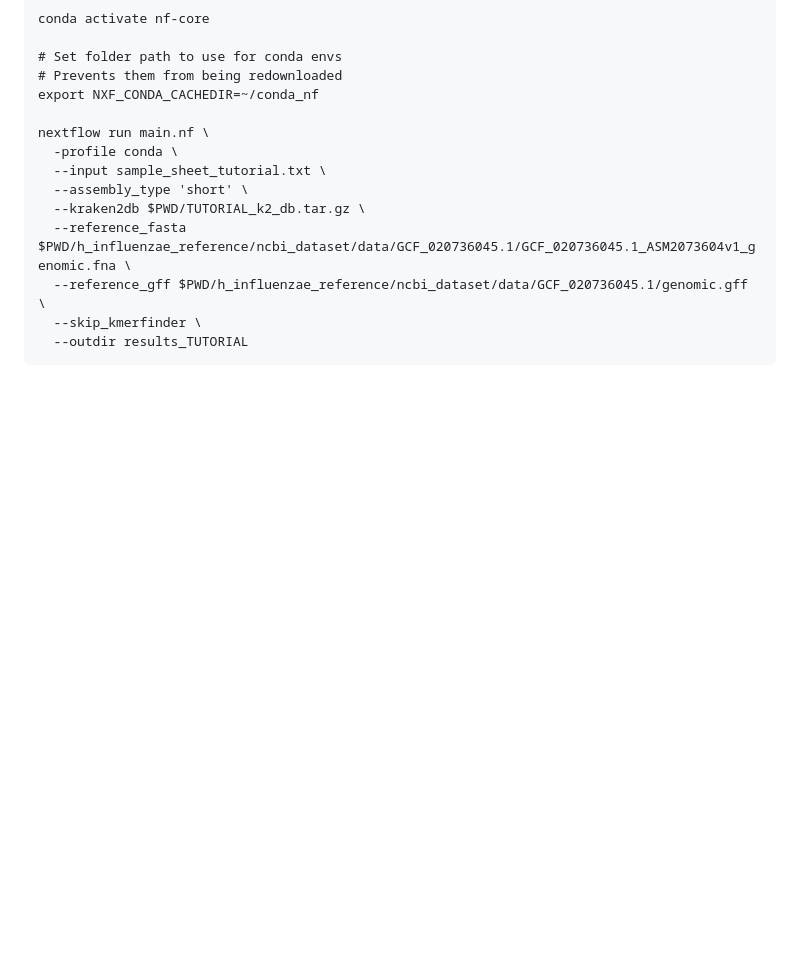
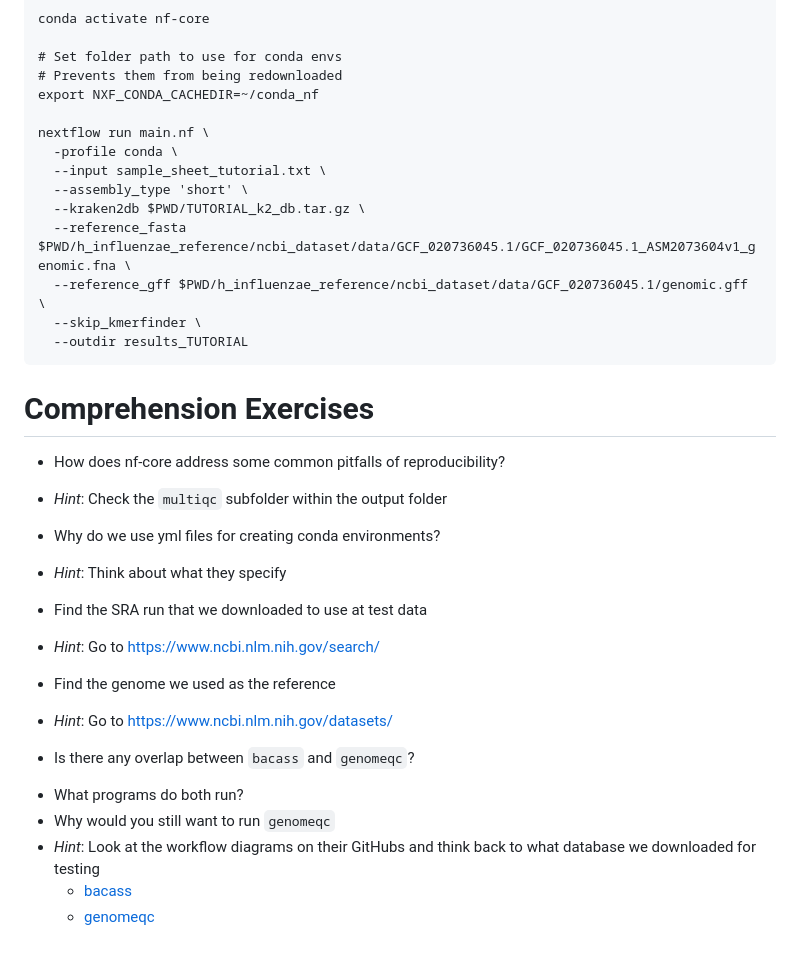
Before and after one commit to jcbioinformatics/SomeAssemblyRequired, a Markdown page: README.md, the part around one of its changes. Drawn GitHub-style; blank space fills up the shorter version.

Commit message:
Add comprehension questions

````diff
--- a/README.md
+++ b/README.md
@@ -165,3 +166,25 @@ nextflow run main.nf \
   --skip_kmerfinder \
   --outdir results_TUTORIAL
 ```
+
+
+# Comprehension Exercises
+
+* How does nf-core address some common pitfalls of reproducibility?
+- _Hint_: Check the `multiqc` subfolder within the output folder
+
+* Why do we use yml files for creating conda environments?
+- _Hint_: Think about what they specify
+
+* Find the SRA run that we downloaded to use at test data
+- _Hint_: Go to https://www.ncbi.nlm.nih.gov/search/
+
+* Find the genome we used as the reference
+- _Hint_: Go to https://www.ncbi.nlm.nih.gov/datasets/
+
+* Is there any overlap between `bacass` and `genomeqc`?
+- What programs do both run?
+- Why would you still want to run `genomeqc`
+- _Hint_: Look at the workflow diagrams on their GitHubs and think back to what database we downloaded for testing
+  * [bacass](https://github.com/nf-core/bacass)
+  * [genomeqc](https://github.com/nf-core/genomeqc/tree/dev)
````
Also changed, not shown: other parts of README.md (+1 -0 lines).
